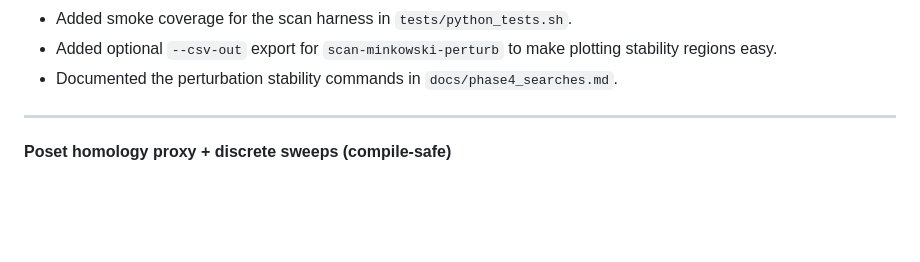
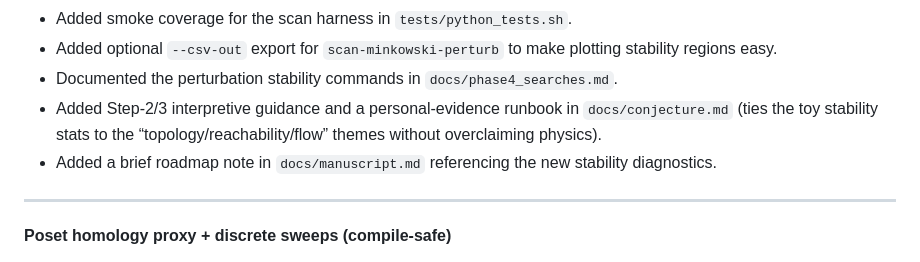
Before and after one commit to arcticoder/aqei-bridge, a Markdown page: docs/history/history.md, the part around the change. GitHub-like rendering; blank space fills up the shorter version.

```diff
--- a/docs/history/history.md
+++ b/docs/history/history.md
@@ -233,6 +233,8 @@ Implemented the “next good step” as a formal Lean bridge from chambers → d
 - Added smoke coverage for the scan harness in `tests/python_tests.sh`.
 - Added optional `--csv-out` export for `scan-minkowski-perturb` to make plotting stability regions easy.
 - Documented the perturbation stability commands in `docs/phase4_searches.md`.
+- Added Step-2/3 interpretive guidance and a personal-evidence runbook in `docs/conjecture.md` (ties the toy stability stats to the “topology/reachability/flow” themes without overclaiming physics).
+- Added a brief roadmap note in `docs/manuscript.md` referencing the new stability diagnostics.
 
 <!-- ------ -->
 ---
```
Also changed, not shown: docs/conjecture.md (+53 -0 lines), docs/manuscript.md (+7 -0 lines).
